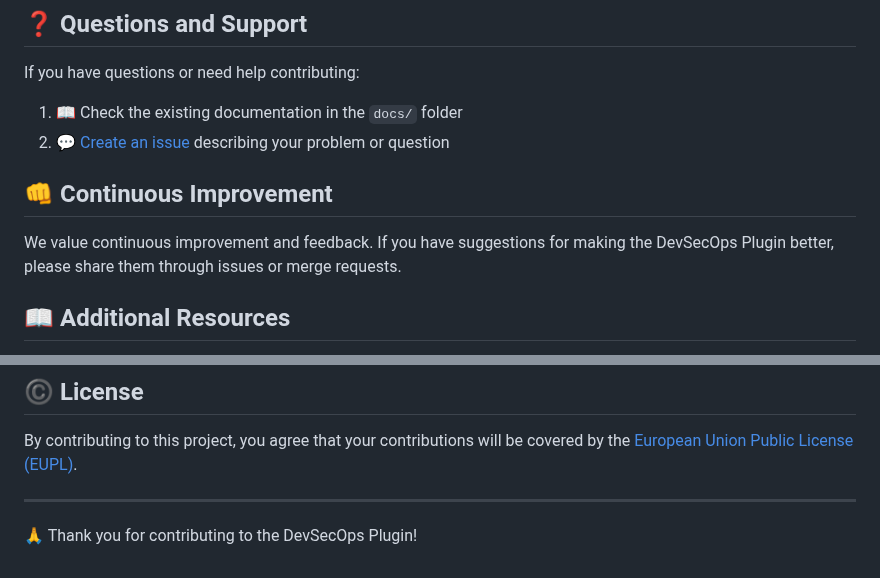
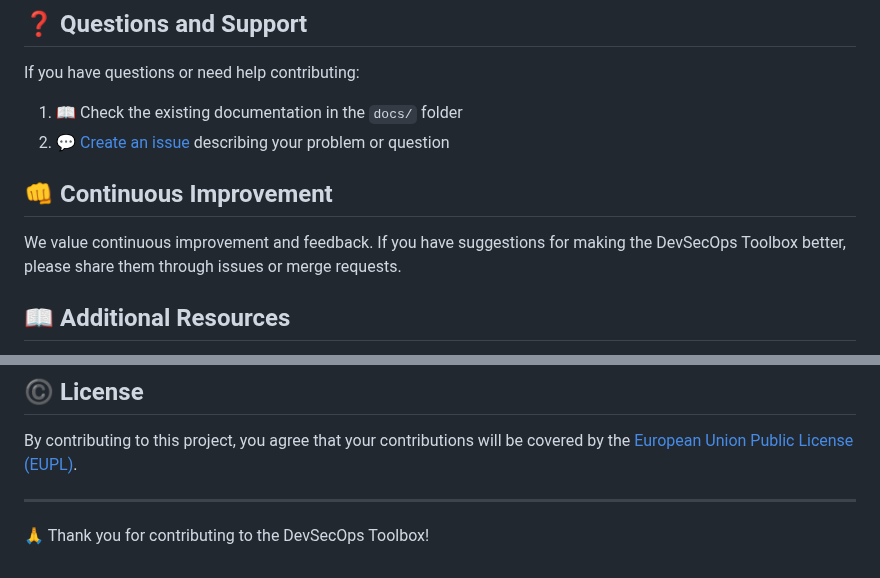
Before and after one commit to ThomasSanson/the-devsecops-plugin, a Markdown page: CONTRIBUTING.md, 2 parts joined by grey strips. Drawn GitHub-style.

```diff
--- a/CONTRIBUTING.md
+++ b/CONTRIBUTING.md
@@ -256,7 +256,7 @@ If you have questions or need help contributing:
 
 ## 👊 Continuous Improvement
 
-We value continuous improvement and feedback. If you have suggestions for making the DevSecOps Plugin better, please share them through issues or merge requests.
+We value continuous improvement and feedback. If you have suggestions for making the DevSecOps Toolbox better, please share them through issues or merge requests.
 
 ## 📖 Additional Resources
 
@@ -270,4 +270,4 @@ We value continuous improvement and feedback. If you have suggestions for making
 By contributing to this project, you agree that your contributions will be covered by the [European Union Public License (EUPL)](LICENSE).
 
 ---
-🙏 Thank you for contributing to the DevSecOps Plugin!
+🙏 Thank you for contributing to the DevSecOps Toolbox!
```
Also changed, not shown: other parts of CONTRIBUTING.md (+6 -6 lines).
